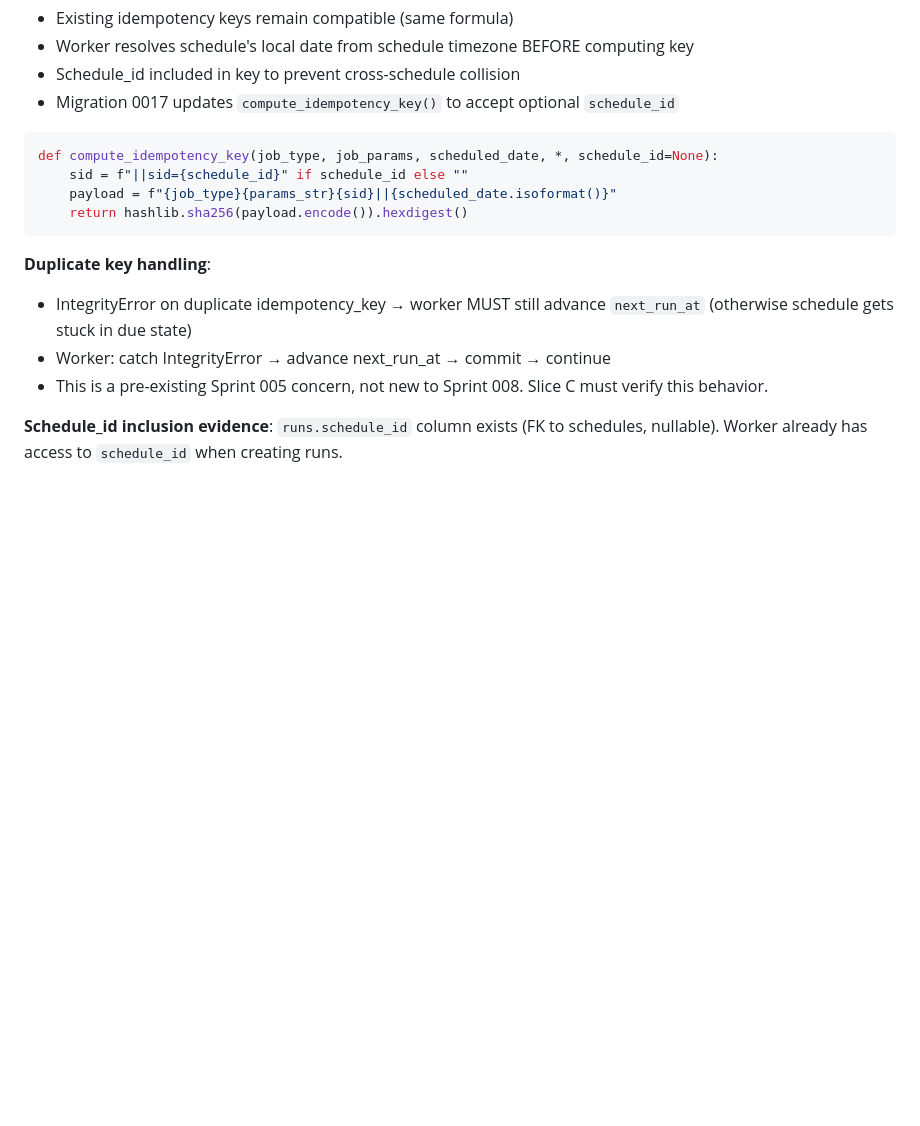
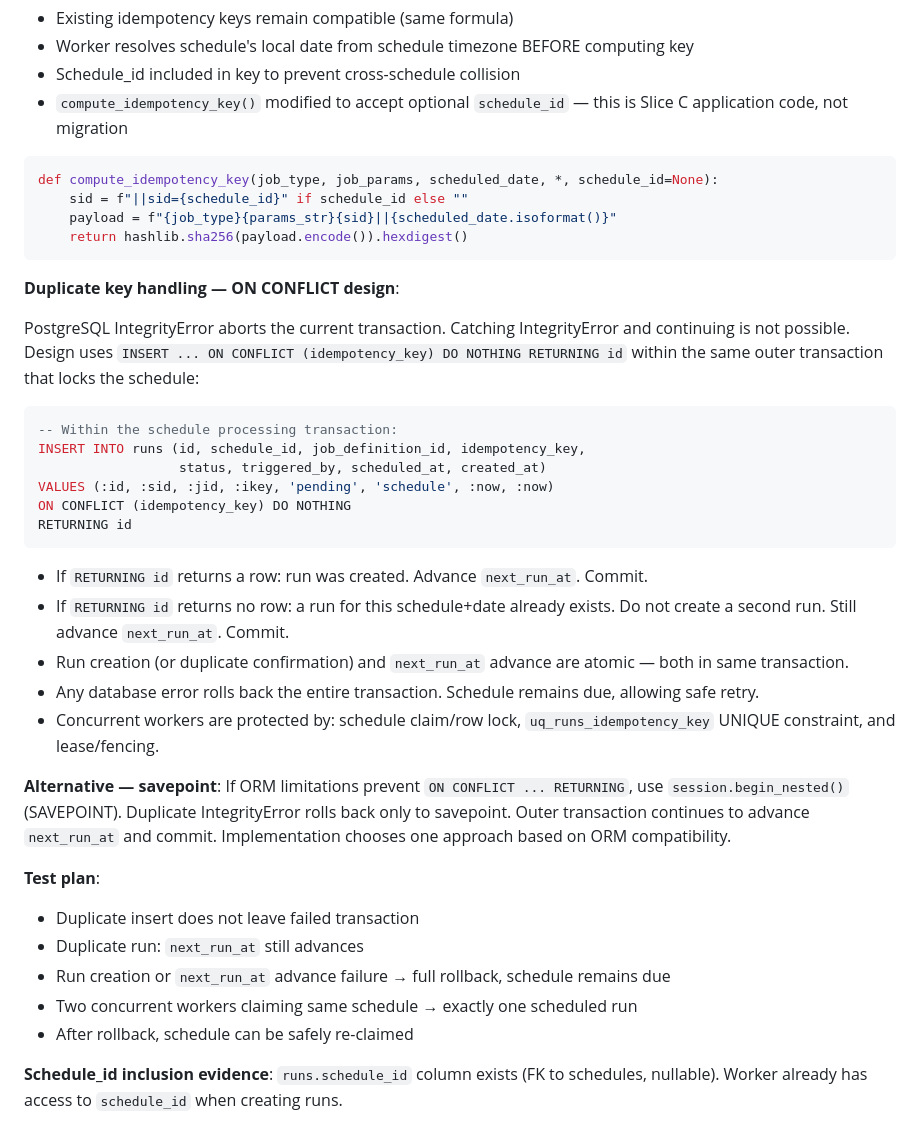
Before and after one commit to Lolitadelgadosharona/CompoundOS, a Markdown page: docs/sprints/SPRINT_008_TECHNICAL_DESIGN.md, the part around one of its changes. Drawn GitHub-style; blank space fills up the shorter version.

Commit message:
docs: fix duplicate key transaction design + migration 0017 scope
- Duplicate idempotency key: ON CONFLICT DO NOTHING RETURNING id
  (not IntegrityError catch — PostgreSQL aborts failed transaction)
- Run creation + next_run_at advance atomic in same transaction
- SAVEPOINT alternative documented for ORM compatibility
- Migration 0017: only DB trigger expansion (backup.daily)
- compute_idempotency_key, ALLOWED_JOB_TYPES: Slice C app code (no migration)
- Test plan for concurrent, rollback, re-claim scenarios

Docs-only.

````diff
--- a/docs/sprints/SPRINT_008_TECHNICAL_DESIGN.md
+++ b/docs/sprints/SPRINT_008_TECHNICAL_DESIGN.md
@@ -242,7 +242,7 @@ def compute_idempotency_key(job_type, job_params, scheduled_date):
 - Existing idempotency keys remain compatible (same formula)
 - Worker resolves schedule's local date from schedule timezone BEFORE computing key
 - Schedule_id included in key to prevent cross-schedule collision
-- Migration 0017 updates `compute_idempotency_key()` to accept optional `schedule_id`
+- `compute_idempotency_key()` modified to accept optional `schedule_id` — this is Slice C application code, not migration
 
 ```python
 def compute_idempotency_key(job_type, job_params, scheduled_date, *, schedule_id=None):
@@ -251,10 +251,33 @@ def compute_idempotency_key(job_type, job_params, scheduled_date, *, schedule_id
     return hashlib.sha256(payload.encode()).hexdigest()
 ```
 
-**Duplicate key handling**:
-- IntegrityError on duplicate idempotency_key → worker MUST still advance `next_run_at` (otherwise schedule gets stuck in due state)
-- Worker: catch IntegrityError → advance next_run_at → commit → continue
-- This is a pre-existing Sprint 005 concern, not new to Sprint 008. Slice C must verify this behavior.
+**Duplicate key handling — ON CONFLICT design**:
+
+PostgreSQL IntegrityError aborts the current transaction. Catching IntegrityError and continuing is not possible. Design uses `INSERT ... ON CONFLICT (idempotency_key) DO NOTHING RETURNING id` within the same outer transaction that locks the schedule:
+
+```sql
+-- Within the schedule processing transaction:
+INSERT INTO runs (id, schedule_id, job_definition_id, idempotency_key,
+                  status, triggered_by, scheduled_at, created_at)
+VALUES (:id, :sid, :jid, :ikey, 'pending', 'schedule', :now, :now)
+ON CONFLICT (idempotency_key) DO NOTHING
+RETURNING id
+```
+
+- If `RETURNING id` returns a row: run was created. Advance `next_run_at`. Commit.
+- If `RETURNING id` returns no row: a run for this schedule+date already exists. Do not create a second run. Still advance `next_run_at`. Commit.
+- Run creation (or duplicate confirmation) and `next_run_at` advance are atomic — both in same transaction.
+- Any database error rolls back the entire transaction. Schedule remains due, allowing safe retry.
+- Concurrent workers are protected by: schedule claim/row lock, `uq_runs_idempotency_key` UNIQUE constraint, and lease/fencing.
+
+**Alternative — savepoint**: If ORM limitations prevent `ON CONFLICT ... RETURNING`, use `session.begin_nested()` (SAVEPOINT). Duplicate IntegrityError rolls back only to savepoint. Outer transaction continues to advance `next_run_at` and commit. Implementation chooses one approach based on ORM compatibility.
+
+**Test plan**:
+- Duplicate insert does not leave failed transaction
+- Duplicate run: `next_run_at` still advances
+- Run creation or `next_run_at` advance failure → full rollback, schedule remains due
+- Two concurrent workers claiming same schedule → exactly one scheduled run
+- After rollback, schedule can be safely re-claimed
 
 **Schedule_id inclusion evidence**: `runs.schedule_id` column exists (FK to schedules, nullable). Worker already has access to `schedule_id` when creating runs.
 
````
Also changed, not shown: other parts of docs/sprints/SPRINT_008_TECHNICAL_DESIGN.md (+8 -6 lines).
